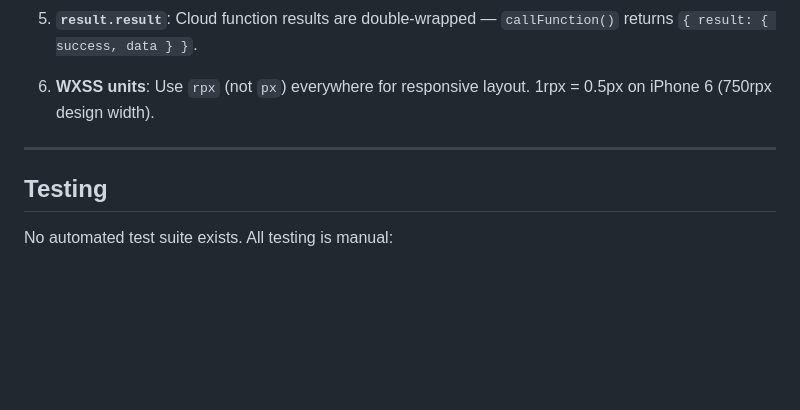
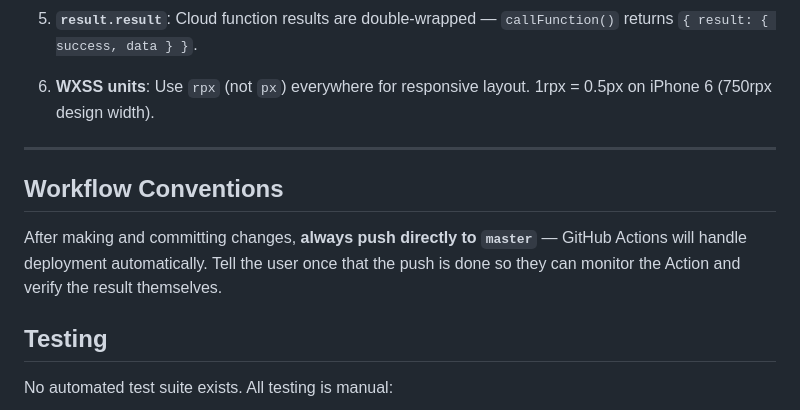
Before and after one commit to duwenbin0316/wx-game-app, a Markdown page: CLAUDE.md, the part around the change. Rendered like a GitHub page; blank space fills up the shorter version.

Commit message:
docs(claude): add workflow convention for pushing to master
Co-Authored-By: Claude Sonnet 4.6 <noreply@anthropic.com>

```diff
--- a/CLAUDE.md
+++ b/CLAUDE.md
@@ -284,6 +284,10 @@ const openid = wxContext.OPENID;  // Always use this
 
 ---
 
+## Workflow Conventions
+
+After making and committing changes, **always push directly to `master`** — GitHub Actions will handle deployment automatically. Tell the user once that the push is done so they can monitor the Action and verify the result themselves.
+
 ## Testing
 
 No automated test suite exists. All testing is manual:
```
